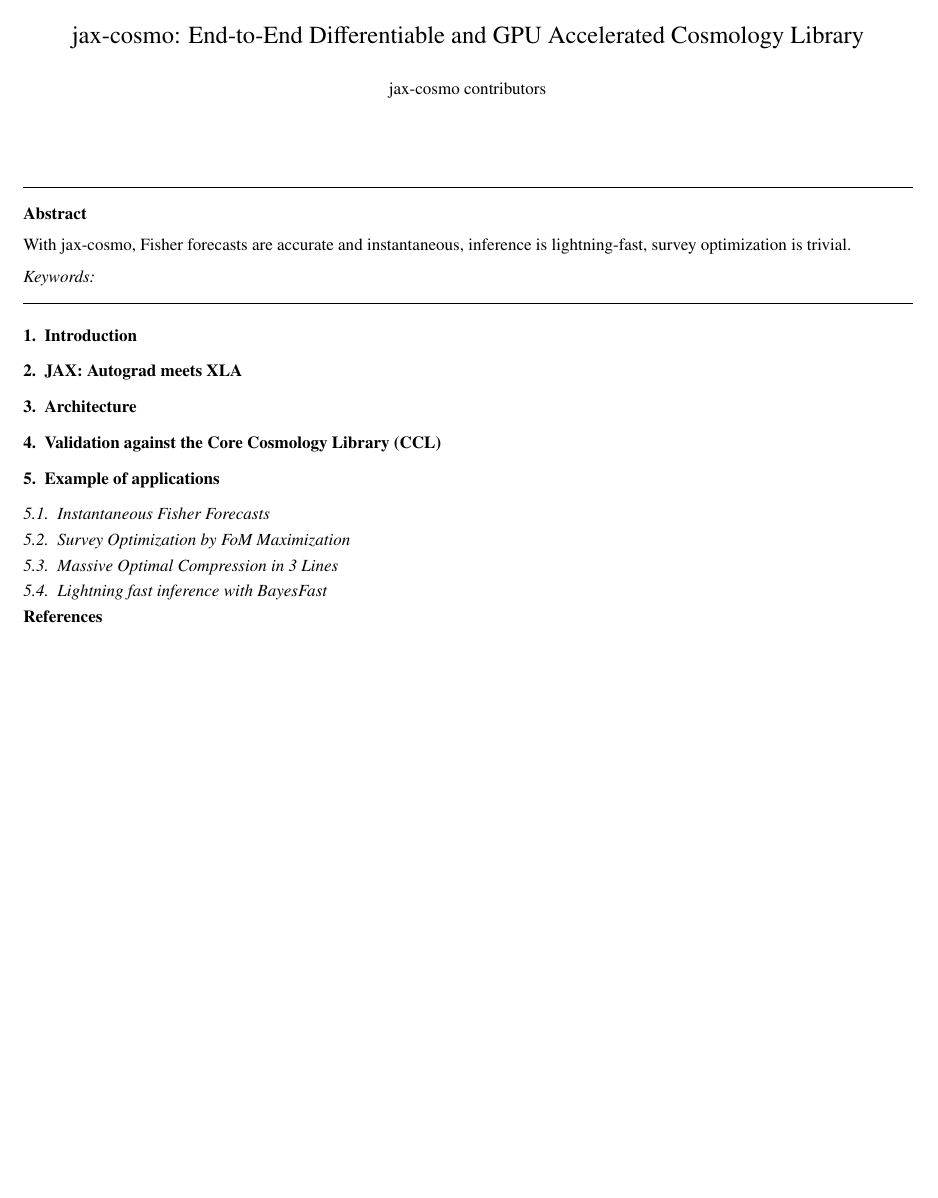
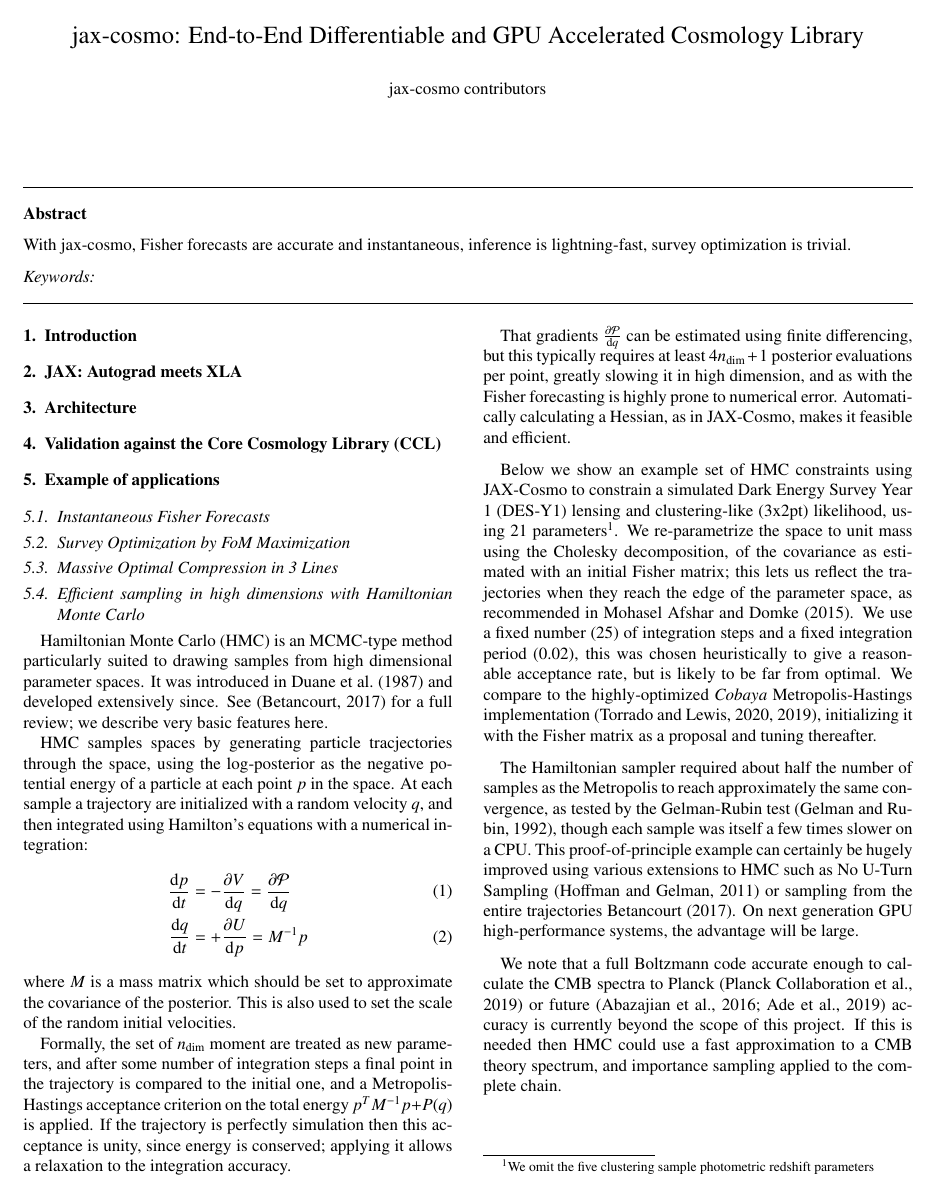
Before and after one commit to DifferentiableUniverseInitiative/jax-cosmo-paper, a LaTeX paper (paper.tex): the whole page before the commit and page 1 of 2 after it. Compiled offline with pdfLaTeX.

Commit message:
update paper and gitignore

```diff
--- a/paper.tex
+++ b/paper.tex
@@ -37,9 +37,10 @@
 
 %% The amssymb package provides various useful mathematical symbols
 \usepackage{amssymb}
+\usepackage{amsmath}
 %% The amsthm package provides extended theorem environments
 %% \usepackage{amsthm}
-
+\usepackage{aas_macros}
 %% The lineno packages adds line numbers. Start line numbering with
 %% \begin{linenumbers}, end it with \end{linenumbers}. Or switch it on
 %% for the whole article with \linenumbers.
@@ -135,3 +136,45 @@ With jax-cosmo, Fisher forecasts are accurate and instantaneous, inference is li
 
 \subsection{Massive Optimal Compression in 3 Lines}
 
+\subsection{Efficient sampling in high dimensions with Hamiltonian Monte Carlo}
+
+Hamiltonian Monte Carlo (HMC) is an MCMC-type method particularly suited to drawing
+samples from high dimensional parameter spaces.  It was introduced in \citet{duane}
+and developed extensively since.  See \citep{betancourt} for a full review; we describe
+very basic features here.
+
+HMC samples spaces by generating particle tracjectories through the space, using the log-posterior
+as the negative potential energy of a particle at each point $p$ in the space.  At each sample a trajectory are initialized
+with a random velocity $q$, and then integrated using Hamilton's equations with a numerical integration:
+\begin{align}
+\frac{\mathrm{d}p}{\mathrm{d}t} &= - \frac{\partial V}{\mathrm{d} q} = \frac{\partial {\cal P}}{\mathrm{d} q}\\
+\frac{\mathrm{d}q}{\mathrm{d}t} &= + \frac{\partial U}{\mathrm{d} p} = M^{-1} p
+\end{align}
+where $M$ is a mass matrix which should be set to approximate the covariance of the posterior. This is also
+used to set the scale of the random initial velocities.
+
+Formally, the set of $n_\mathrm{dim}$ moment are treated as new parameters, and after
+some number of integration steps a final point in the trajectory is compared to the initial one,
+and a Metropolis-Hastings acceptance criterion on the total energy $p^T M^{-1} p + {\cal}P(q)$ is applied.
+If the trajectory is perfectly simulation then this acceptance is unity, since energy is conserved; applying it allows
+a relaxation to the integration accuracy.
+
+That gradients $\frac{\partial {\cal P}}{\mathrm{d} q}$ can be estimated using finite differencing,
+but this typically requires at least $4 n_{\mathrm{dim}} + 1$ posterior evaluations per point, greatly slowing it
+in high dimension, and as with the Fisher forecasting is highly prone to numerical error. Automatically
+calculating a Hessian, as in JAX-Cosmo, makes it feasible and efficient.
+
+Below we show an example set of HMC constraints using JAX-Cosmo to constrain a simulated
+Dark Energy Survey Year 1 (DES-Y1) lensing and clustering-like (3x2pt) likelihood, using 21 parameters\footnote{We omit the
+five clustering sample photometric redshift parameters}.  We re-parametrize the space to unit mass using the Cholesky
+decomposition,
+of the covariance as estimated with an initial Fisher matrix; this lets us reflect the trajectories when they reach the
+edge of the parameter space, as recommended in \citet{afshar}.  We use a fixed number (25) of integration steps and
+a fixed integration period (0.02), this was chosen heuristically to give a reasonable acceptance rate, but is likely to be
+far from optimal.  We compare to the highly-optimized \emph{Cobaya}
+Metropolis-Hastings implementation \citep{cobaya1,cobaya2}, initializing it with the Fisher matrix as a proposal and
+tuning thereafter.
+
+The Hamiltonian sampler required about half the number of samples as the Metropolis to reach approximately the same
+convergence, as tested by the Gelman-Rubin test \citep{gelman}, though each sample was itself a few times slower
+on a CPU.  This proof-of-principle example can certainly be hugely improved using various extensions to HMC such as No U-Turn Sampling \citep{nuts} or sampling from the entire trajectories \cite{betancourt}.  On next generation GPU high-performance systems, the advantage will be large.
@@ -138,3 +186,10 @@ With jax-cosmo, Fisher forecasts are accurate and instantaneous, inference is li
+\end{figure}
+
+
+We note that a full Boltzmann code accurate enough to calculate the CMB spectra to Planck \citep{planck18}
+or future \citep{s4,simons} accuracy is currently beyond the scope of this project.
+If this is needed then HMC could use a fast approximation to a CMB theory spectrum, and importance sampling applied to the complete chain.
+
 
 \subsection{Lightning fast inference with BayesFast}
 
```
Also changed, not shown: paper.tex (18 more changed lines), 1 other file.
